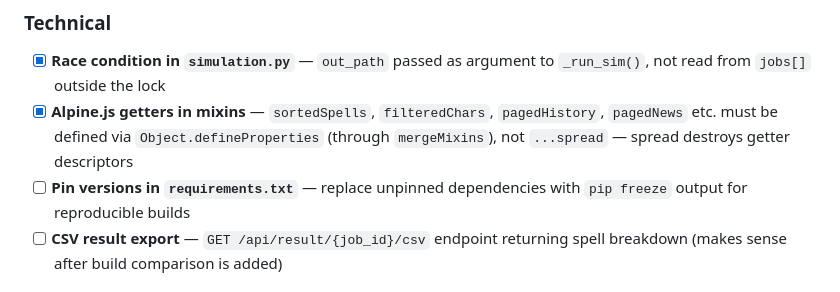
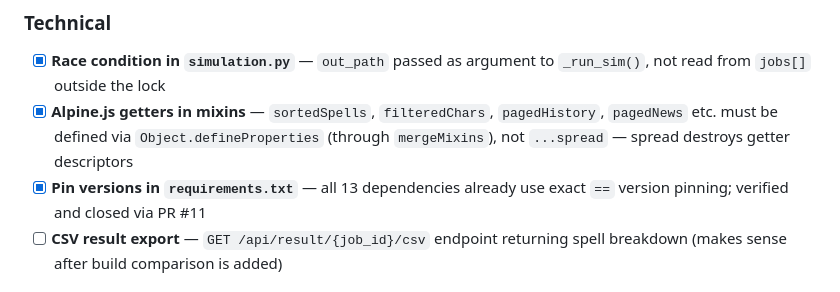
Before and after one commit to MiyazakiTakara/simcraft-web, a Markdown page: README.md, the part around the change. Drawn GitHub-style.

```diff
--- a/README.md
+++ b/README.md
@@ -55,7 +55,7 @@ A web-based DPS simulator for World of Warcraft powered by SimulationCraft.
 
 - [x] **Race condition in `simulation.py`** — `out_path` passed as argument to `_run_sim()`, not read from `jobs[]` outside the lock
 - [x] **Alpine.js getters in mixins** — `sortedSpells`, `filteredChars`, `pagedHistory`, `pagedNews` etc. must be defined via `Object.defineProperties` (through `mergeMixins`), not `...spread` — spread destroys getter descriptors
-- [ ] **Pin versions in `requirements.txt`** — replace unpinned dependencies with `pip freeze` output for reproducible builds
+- [x] **Pin versions in `requirements.txt`** — all 13 dependencies already use exact `==` version pinning; verified and closed via PR #11
 - [ ] **CSV result export** — `GET /api/result/{job_id}/csv` endpoint returning spell breakdown (makes sense after build comparison is added)
 
 ## Requirements
```
Also changed, not shown: README.pl.md (+1 -1 lines).
